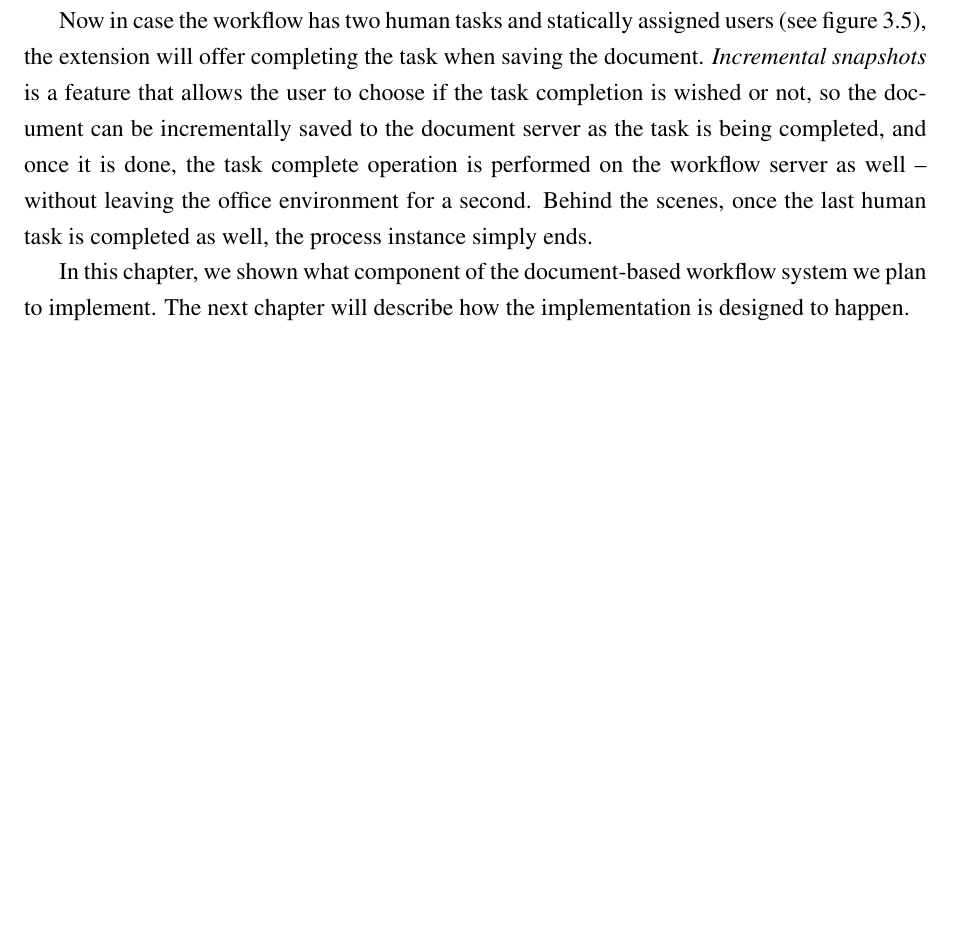
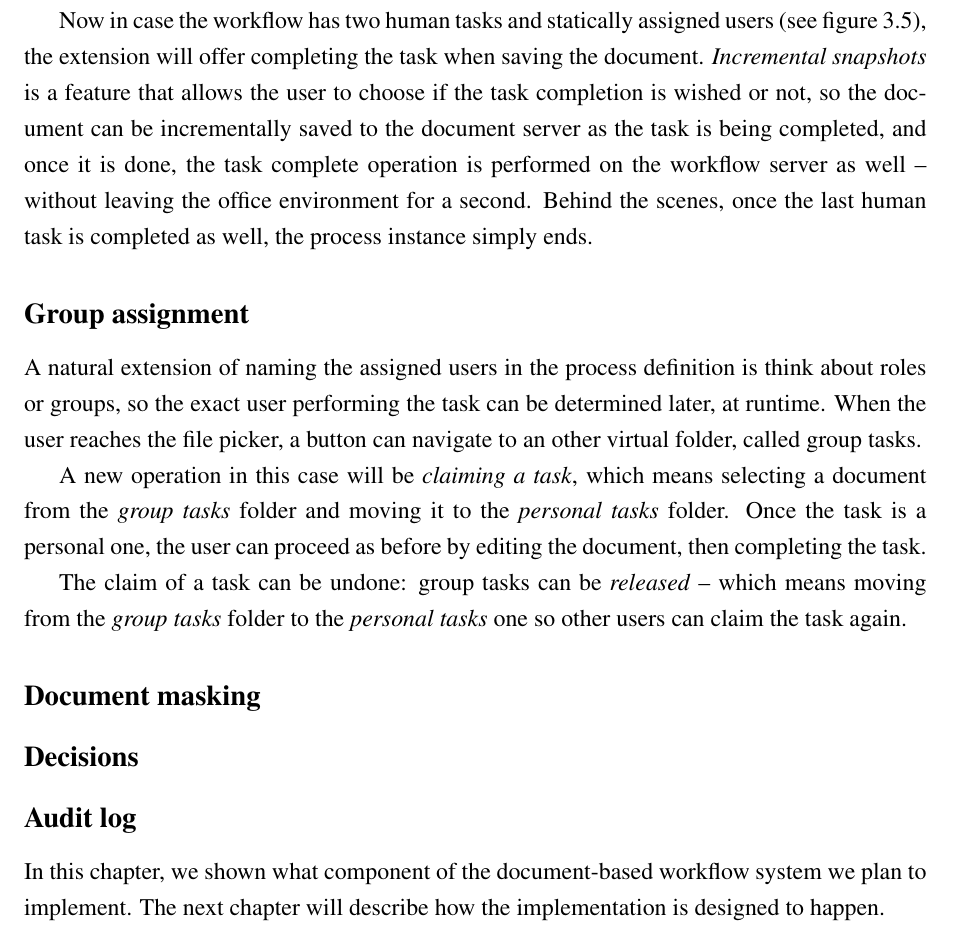
Before and after one commit to vmiklos/msc-thesis, a LaTeX thesis (doc/tex/thesis.tex, which reads doc/tex/overview.tex): part of page 36 of 61, cut so that both start at the same text, the shorter picture padded with empty space. Compiled offline with pdfLaTeX.

Commit message:
Group assignment

```diff
--- a/doc/tex/overview.tex
+++ b/doc/tex/overview.tex
@@ -174,6 +174,28 @@ server as well -- without leaving the office environment for a second.  Behind
 the scenes, once the last human task is completed as well, the process instance
 simply ends.
 
+\subsection*{Group assignment}
+
+A natural extension of naming the assigned users in the process definition is
+think about roles or groups, so the exact user performing the task can be
+determined later, at runtime. When the user reaches the file picker, a button
+can navigate to an other virtual folder, called group tasks.
+
+A new operation in this case will be \emph{claiming a task}, which means
+selecting a document from the \emph{group tasks} folder and moving it to the
+\emph{personal tasks} folder. Once the task is a personal one, the user can
+proceed as before by editing the document, then completing the task.
+
+The claim of a task can be undone: group tasks can be \emph{released} -- which
+means moving from the \emph{group tasks} folder to the \emph{personal tasks}
+one so other users can claim the task again.
+
+\subsection*{Document masking}
+
+\subsection*{Decisions}
+
+\subsection*{Audit log}
+
 In this chapter, we shown what component of the document-based workflow system we
 plan to implement. The next chapter will describe how the implementation is
 designed to happen.
```
